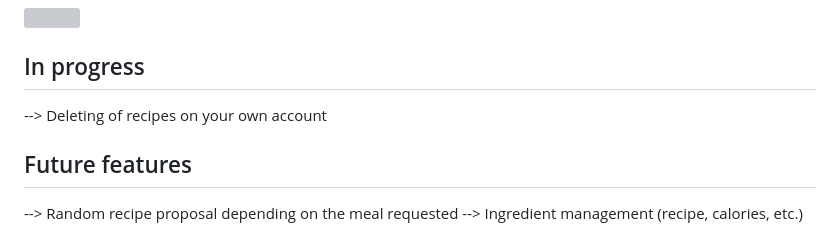
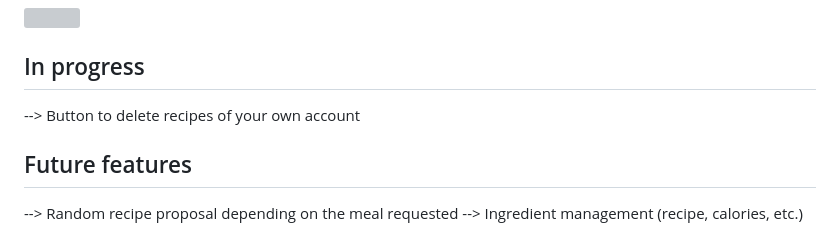
Before and after one commit to Victordmss/Cookeat, a Markdown page: README.md, the part around the change. GitHub-like rendering; grey boxes are pictures that could not be loaded.

```diff
--- a/README.md
+++ b/README.md
@@ -50,7 +50,7 @@ Then, thanks to the dynamic page, he is able to see the new recipe with all its
 
 
 ## In progress
---> Deleting of recipes on your own account
+--> Button to delete recipes of your own account
 
 ## Future features
 --> Random recipe proposal depending on the meal requested
```
